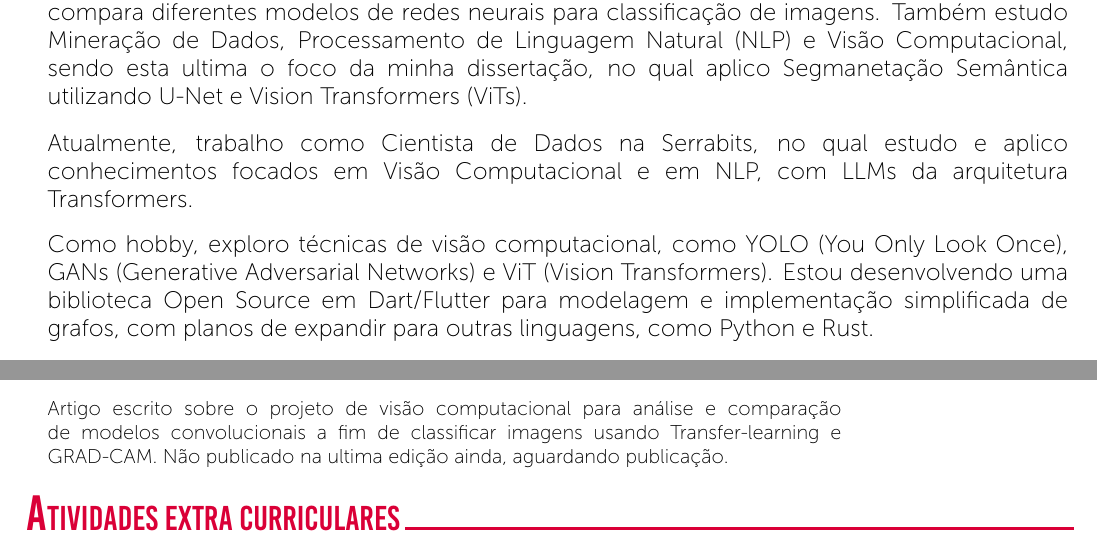
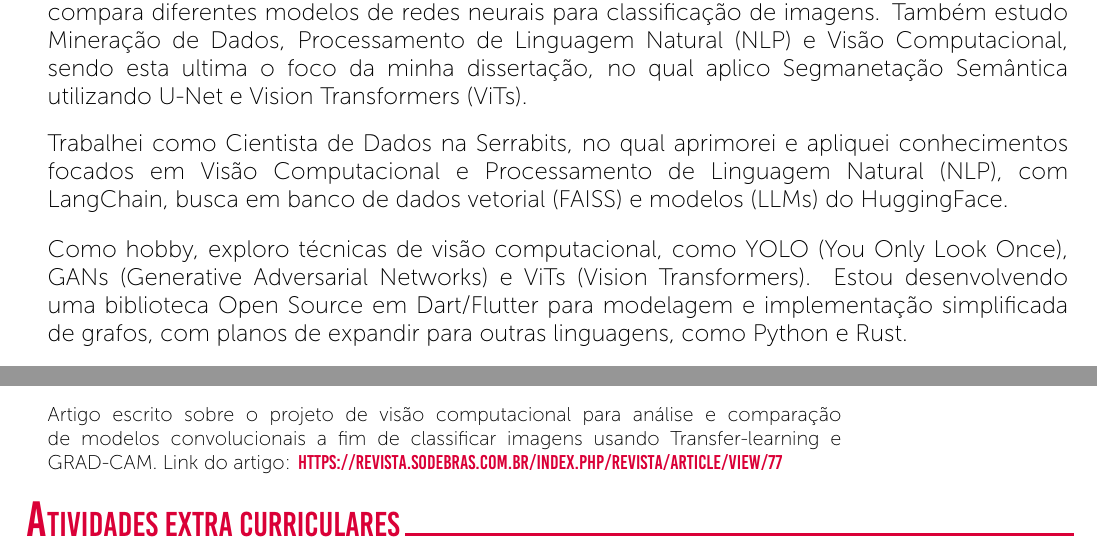
Before and after one commit to hdgiacon/curriculo_latex, a LaTeX CV (curriculum_vitae_hector.tex): two parts of pages 1 and 4 of 4, joined at a grey line, cut so that both start at the same text. Compiled offline with XeLaTeX.

Commit message:
correção sumário de qualificações

```diff
--- a/curriculum_vitae_hector.tex
+++ b/curriculum_vitae_hector.tex
@@ -37,9 +37,9 @@
 \\
 \noindent \CVTextBlock{No período noturno, sou mestrando no programa de Mestrado Profissional do PPGI na Universidade Federal Tecnológica do Paraná de Cornélio Procópio - UTFPR (2025). Estou cursando disciplinas como Introdução à Inteligência Artificial, na qual desenvolvi um artigo que compara diferentes modelos de redes neurais para classificação de imagens. Também estudo Mineração de Dados, Processamento de Linguagem Natural (NLP) e Visão Computacional, sendo esta ultima o foco da minha dissertação, no qual aplico Segmanetação Semântica utilizando U-Net e Vision Transformers (ViTs).}
 \\
-\noindent \CVTextBlock{Atualmente, trabalho como Cientista de Dados na Serrabits, no qual estudo e aplico conhecimentos focados em Visão Computacional e em NLP, com LLMs da arquitetura Transformers.}
+\noindent \CVTextBlock{Trabalhei como Cientista de Dados na Serrabits, no qual aprimorei e apliquei conhecimentos focados em Visão Computacional e Processamento de Linguagem Natural (NLP), com LangChain, busca em banco de dados vetorial (FAISS) e modelos (LLMs) do HuggingFace.}
 \\
-\noindent \CVTextBlock{Como hobby, exploro técnicas de visão computacional, como YOLO (You Only Look Once), GANs (Generative Adversarial Networks) e ViT (Vision Transformers). Estou desenvolvendo uma biblioteca Open Source em Dart/Flutter para modelagem e implementação simplificada de grafos, com planos de expandir para outras linguagens, como Python e Rust.}
+\noindent \CVTextBlock{Como hobby, exploro técnicas de visão computacional, como YOLO (You Only Look Once), GANs (Generative Adversarial Networks) e ViTs (Vision Transformers). Estou desenvolvendo uma biblioteca Open Source em Dart/Flutter para modelagem e implementação simplificada de grafos, com planos de expandir para outras linguagens, como Python e Rust.}
 \\
 \\
 \\
@@ -159,7 +159,7 @@ regressão mediante aos dados inseridos com GridSearch, RandomSearch, Make e RES
 
 \cvSection{Publicações}
 \CVBlockWithTime{Comparação de desempenho entre modelos convolucionais para o Oxford-IIIT Pet Dataset}{2024}{Sodebras \\}{}
-{Artigo escrito sobre o projeto de visão computacional para análise e comparação de modelos convolucionais a fim de classificar imagens usando Transfer-learning e GRAD-CAM. Não publicado na ultima edição ainda, aguardando publicação.}
+{Artigo escrito sobre o projeto de visão computacional para análise e comparação de modelos convolucionais a fim de classificar imagens usando Transfer-learning e GRAD-CAM. Link do artigo: \url{https://revista.sodebras.com.br/index.php/revista/article/view/77}}
 
 %---------------------------------------------------------------------------------------
 %	Extra Curricular Activities
```
Also changed, not shown: curriculum_vitae_hector.pdf.
